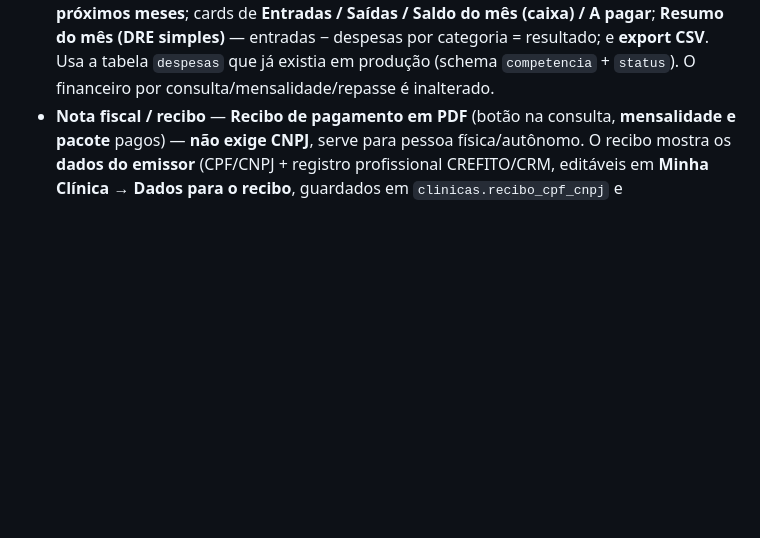
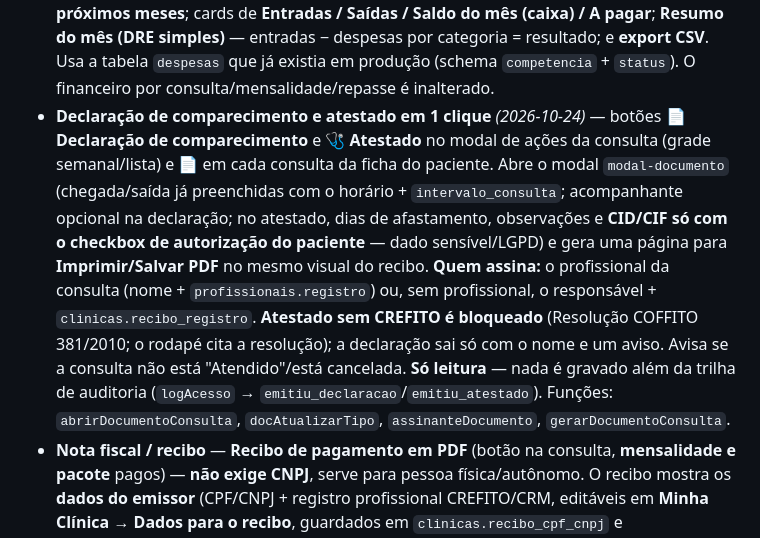
Before and after one commit to nastaclin/dashboard, a Markdown page: CLAUDE.md, the part around one of its changes. GitHub-like rendering; blank space fills up the shorter version.

Commit message:
docs: replica o registro de 24/10 (atestado/declaração, abas, Termos 1.1) — CLAUDE.md idêntico ao nastadesk
Co-Authored-By: Claude Opus 5.5 <noreply@anthropic.com>

```diff
--- a/CLAUDE.md
+++ b/CLAUDE.md
@@ -354,6 +354,18 @@ A ferramenta é composta por **dois sites**, que conversam com o **mesmo backend
   **Resumo do mês (DRE simples)** — entradas − despesas por categoria = resultado; e
   **export CSV**. Usa a tabela `despesas` que já existia em produção (schema
   `competencia` + `status`). O financeiro por consulta/mensalidade/repasse é inalterado.
+- **Declaração de comparecimento e atestado em 1 clique** *(2026-10-24)* — botões
+  **📄 Declaração de comparecimento** e **🩺 Atestado** no modal de ações da consulta (grade
+  semanal/lista) e **📄** em cada consulta da ficha do paciente. Abre o modal `modal-documento`
+  (chegada/saída já preenchidas com o horário + `intervalo_consulta`; acompanhante opcional na
+  declaração; no atestado, dias de afastamento, observações e **CID/CIF só com o checkbox de
+  autorização do paciente** — dado sensível/LGPD) e gera uma página para **Imprimir/Salvar PDF**
+  no mesmo visual do recibo. **Quem assina:** o profissional da consulta (nome + `profissionais.registro`)
+  ou, sem profissional, o responsável + `clinicas.recibo_registro`. **Atestado sem CREFITO é
+  bloqueado** (Resolução COFFITO 381/2010; o rodapé cita a resolução); a declaração sai só com o
+  nome e um aviso. Avisa se a consulta não está "Atendido"/está cancelada. **Só leitura** — nada
+  é gravado além da trilha de auditoria (`logAcesso` → `emitiu_declaracao`/`emitiu_atestado`).
+  Funções: `abrirDocumentoConsulta`, `docAtualizarTipo`, `assinanteDocumento`, `gerarDocumentoConsulta`.
 - **Nota fiscal / recibo** — **Recibo de pagamento em PDF** (botão na consulta,
   **mensalidade e pacote** pagos) — **não exige CNPJ**, serve para pessoa física/autônomo.
   O recibo mostra os **dados do emissor** (CPF/CNPJ + registro profissional CREFITO/CRM,
```
Also changed, not shown: other parts of CLAUDE.md (+12 -0 lines).
